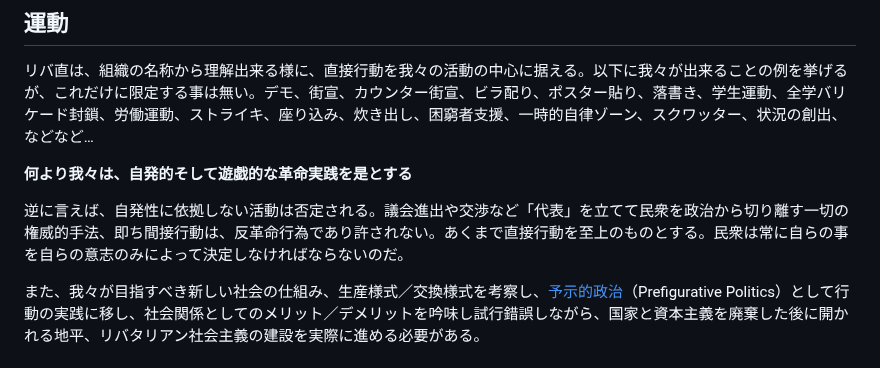
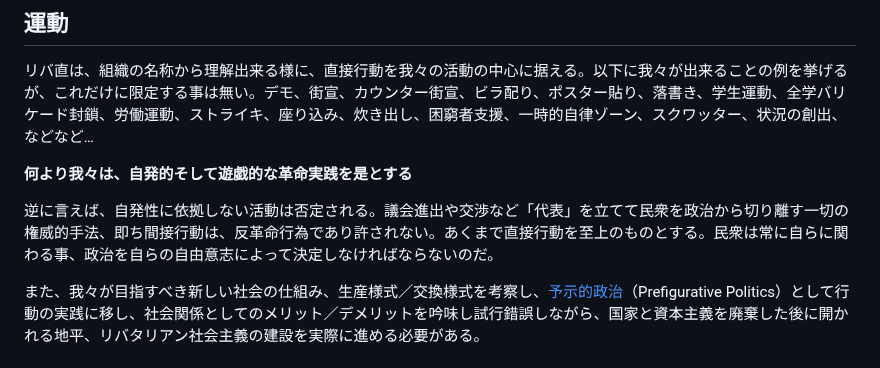
Before and after one commit to libertarian-socialist/libertarian-socialist.github.io, a Markdown page: README.md, the part around the change. GitHub-like rendering.

```diff
--- a/README.md
+++ b/README.md
@@ -14,7 +14,7 @@
 
 **何より我々は、自発的そして遊戯的な革命実践を是とする**
 
-逆に言えば、自発性に依拠しない活動は否定される。議会進出や交渉など「代表」を立てて民衆を政治から切り離す一切の権威的手法、即ち間接行動は、反革命行為であり許されない。あくまで直接行動を至上のものとする。民衆は常に自らの事を自らの意志のみによって決定しなければならないのだ。
+逆に言えば、自発性に依拠しない活動は否定される。議会進出や交渉など「代表」を立てて民衆を政治から切り離す一切の権威的手法、即ち間接行動は、反革命行為であり許されない。あくまで直接行動を至上のものとする。民衆は常に自らに関わる事、政治を自らの自由意志によって決定しなければならないのだ。
 
 また、我々が目指すべき新しい社会の仕組み、生産様式／交換様式を考察し、[予示的政治](https://ja.theanarchistlibrary.org/library/yukihikotakahashi)（Prefigurative Politics）として行動の実践に移し、社会関係としてのメリット／デメリットを吟味し試行錯誤しながら、国家と資本主義を廃棄した後に開かれる地平、リバタリアン社会主義の建設を実際に進める必要がある。
 
```
